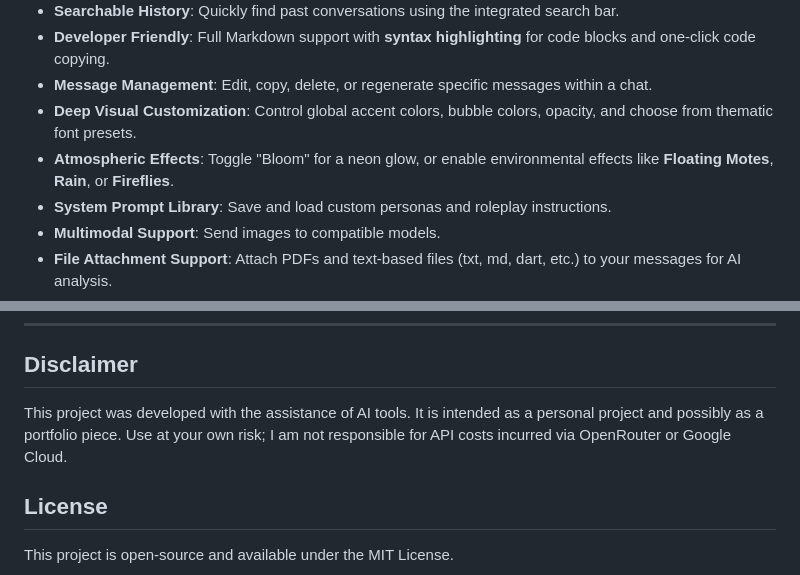
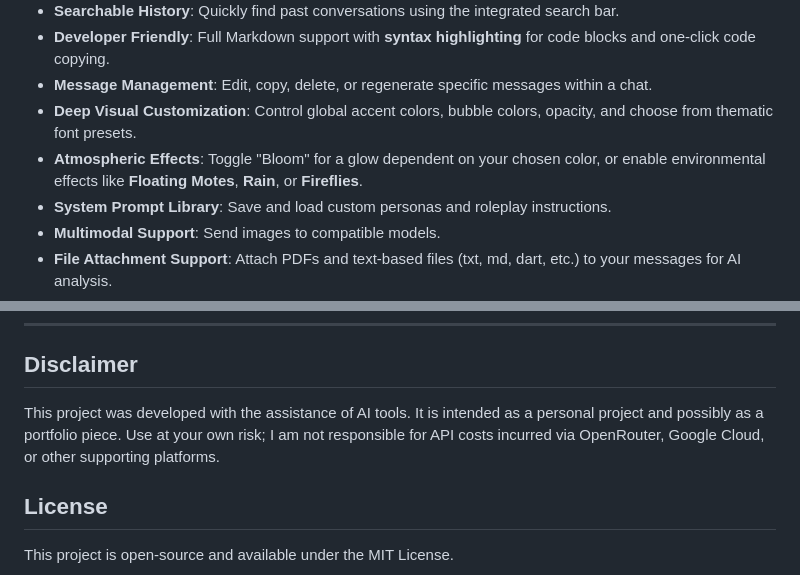
Before and after one commit to JCDC0/AIRP, a Markdown page: README.md, 2 parts joined by grey strips. Drawn GitHub-style.

```diff
--- a/README.md
+++ b/README.md
@@ -14,7 +14,7 @@
 *   **Developer Friendly**: Full Markdown support with **syntax highlighting** for code blocks and one-click code copying.
 *   **Message Management**: Edit, copy, delete, or regenerate specific messages within a chat.
 *   **Deep Visual Customization**: Control global accent colors, bubble colors, opacity, and choose from thematic font presets.
-*   **Atmospheric Effects**: Toggle "Bloom" for a neon glow, or enable environmental effects like **Floating Motes**, **Rain**, or **Fireflies**.
+*   **Atmospheric Effects**: Toggle "Bloom" for a glow dependent on your chosen color, or enable environmental effects like **Floating Motes**, **Rain**, or **Fireflies**.
 *   **System Prompt Library**: Save and load custom personas and roleplay instructions.
 *   **Multimodal Support**: Send images to compatible models.
 *   **File Attachment Support**: Attach PDFs and text-based files (txt, md, dart, etc.) to your messages for AI analysis.
@@ -172,7 +172,7 @@ Located in the Settings Drawer under **Visuals & Atmosphere**. You have full con
 
 ## Disclaimer
 
-This project was developed with the assistance of AI tools. It is intended as a personal project and possibly as a portfolio piece. Use at your own risk; I am not responsible for API costs incurred via OpenRouter or Google Cloud.
+This project was developed with the assistance of AI tools. It is intended as a personal project and possibly as a portfolio piece. Use at your own risk; I am not responsible for API costs incurred via OpenRouter, Google Cloud, or other supporting platforms.
 
 ## License
 
```
